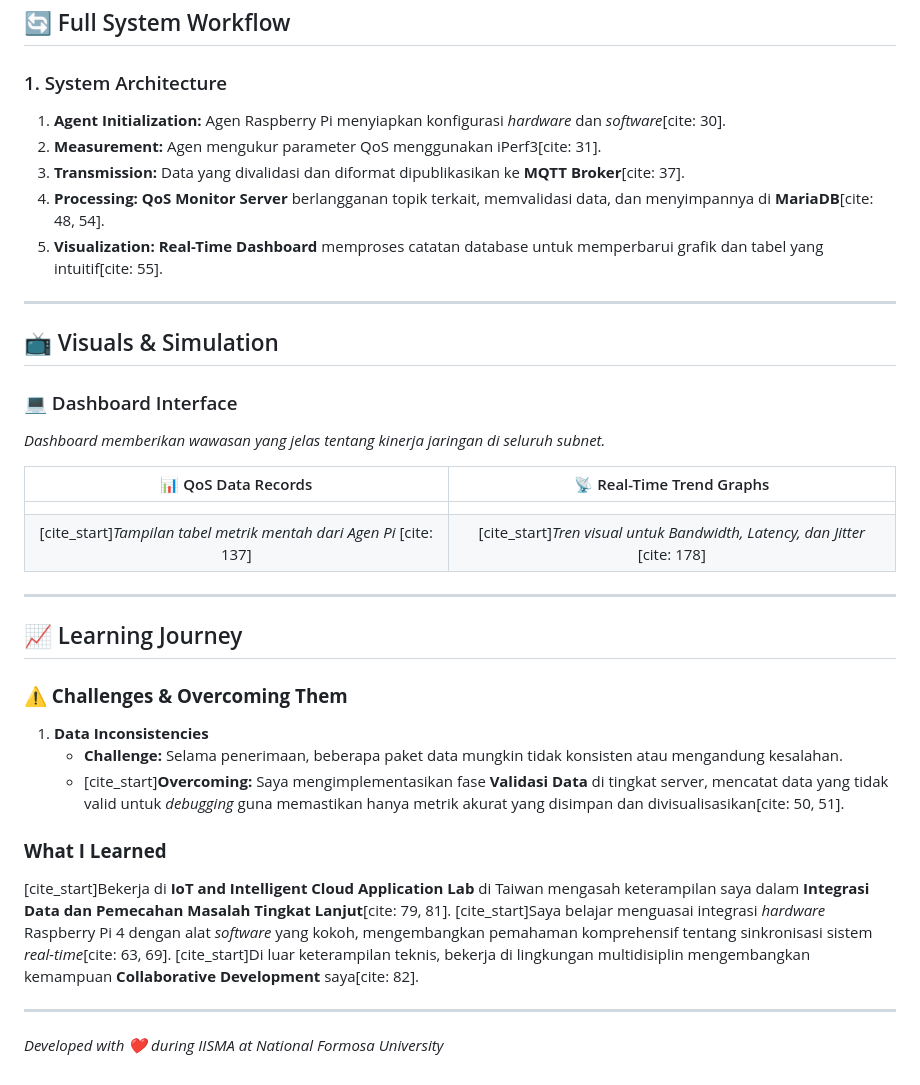
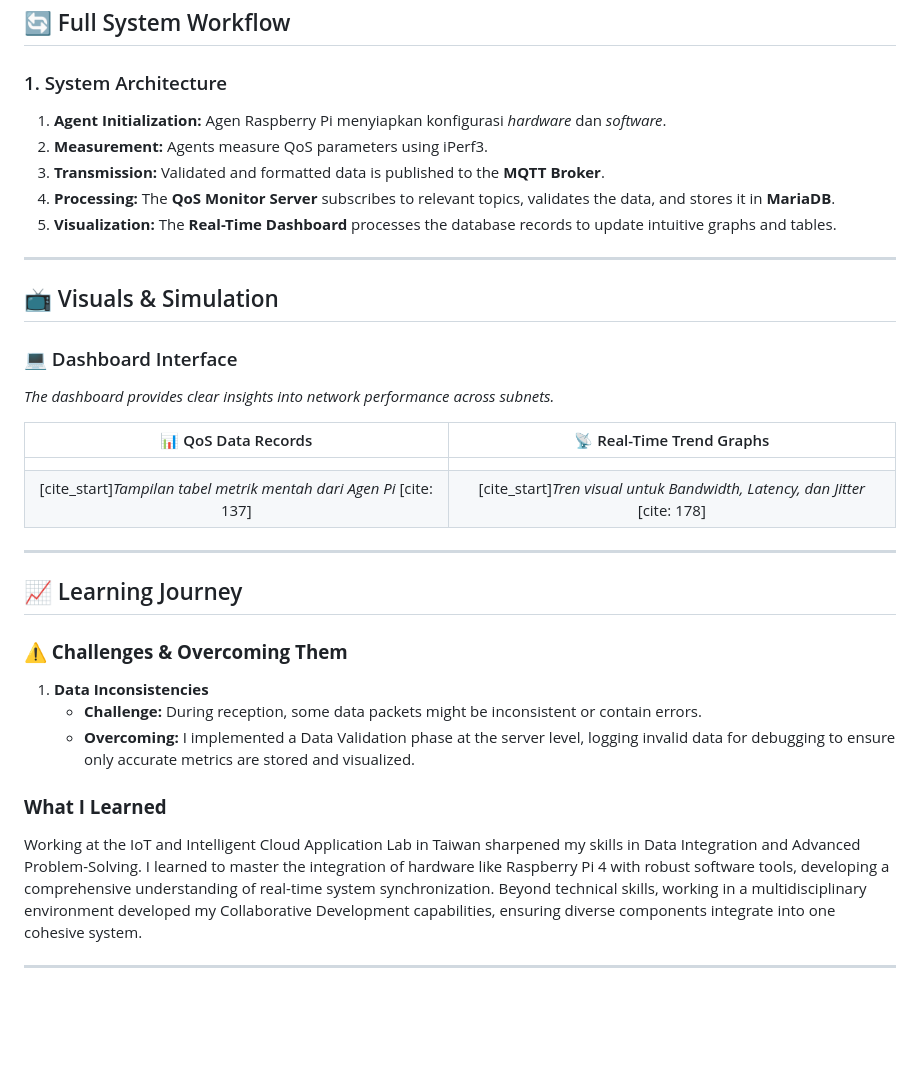
Before and after one commit to achmaddoli/A-Network-Quality-of-Service-Monitor-System-on-IP-Networks, a Markdown page: README.md, the part around one of its changes. Rendered like a GitHub page; blank space fills up the shorter version.

```diff
--- a/README.md
+++ b/README.md
@@ -103,18 +103,18 @@ The methodology and results of this project were peer-reviewed and documented:
 ## 🔄 Full System Workflow
 
 ### 1. System Architecture
-1. **Agent Initialization:** Agen Raspberry Pi menyiapkan konfigurasi *hardware* dan *software*[cite: 30].
-2. **Measurement:** Agen mengukur parameter QoS menggunakan iPerf3[cite: 31].
-3. **Transmission:** Data yang divalidasi dan diformat dipublikasikan ke **MQTT Broker**[cite: 37].
-4. **Processing:** **QoS Monitor Server** berlangganan topik terkait, memvalidasi data, dan menyimpannya di **MariaDB**[cite: 48, 54].
-5. **Visualization:** **Real-Time Dashboard** memproses catatan database untuk memperbarui grafik dan tabel yang intuitif[cite: 55].
+1. **Agent Initialization:** Agen Raspberry Pi menyiapkan konfigurasi *hardware* dan *software*.
+2. **Measurement:** Agents measure QoS parameters using iPerf3.
+3. **Transmission:** Validated and formatted data is published to the **MQTT Broker**.
+4. **Processing:** The **QoS Monitor Server** subscribes to relevant topics, validates the data, and stores it in **MariaDB**.
+5. **Visualization:** The **Real-Time Dashboard** processes the database records to update intuitive graphs and tables.
 
 ---
 
 ## 📺 Visuals & Simulation
 
 ### 💻 Dashboard Interface
-*Dashboard memberikan wawasan yang jelas tentang kinerja jaringan di seluruh subnet.*
+*The dashboard provides clear insights into network performance across subnets.*
 
 | 📊 QoS Data Records | 📡 Real-Time Trend Graphs |
 | :---: | :---: |
@@ -127,11 +127,10 @@ The methodology and results of this project were peer-reviewed and documented:
 
 ### **⚠️ Challenges & Overcoming Them**
 1. **Data Inconsistencies**
-   * **Challenge:** Selama penerimaan, beberapa paket data mungkin tidak konsisten atau mengandung kesalahan.
-   * [cite_start]**Overcoming:** Saya mengimplementasikan fase **Validasi Data** di tingkat server, mencatat data yang tidak valid untuk *debugging* guna memastikan hanya metrik akurat yang disimpan dan divisualisasikan[cite: 50, 51].
+   * **Challenge:** During reception, some data packets might be inconsistent or contain errors.
+   * **Overcoming:** I implemented a Data Validation phase at the server level, logging invalid data for debugging to ensure only accurate metrics are stored and visualized.
 
 ### **What I Learned**
-[cite_start]Bekerja di **IoT and Intelligent Cloud Application Lab** di Taiwan mengasah keterampilan saya dalam **Integrasi Data dan Pemecahan Masalah Tingkat Lanjut**[cite: 79, 81]. [cite_start]Saya belajar menguasai integrasi *hardware* Raspberry Pi 4 dengan alat *software* yang kokoh, mengembangkan pemahaman komprehensif tentang sinkronisasi sistem *real-time*[cite: 63, 69]. [cite_start]Di luar keterampilan teknis, bekerja di lingkungan multidisiplin mengembangkan kemampuan **Collaborative Development** saya[cite: 82].
+Working at the IoT and Intelligent Cloud Application Lab in Taiwan sharpened my skills in Data Integration and Advanced Problem-Solving. I learned to master the integration of hardware like Raspberry Pi 4 with robust software tools, developing a comprehensive understanding of real-time system synchronization. Beyond technical skills, working in a multidisciplinary environment developed my Collaborative Development capabilities, ensuring diverse components integrate into one cohesive system.
 
 ---
-*Developed with ❤️ during IISMA at National Formosa University*
```
Also changed, not shown: other parts of README.md (+2 -2 lines).
